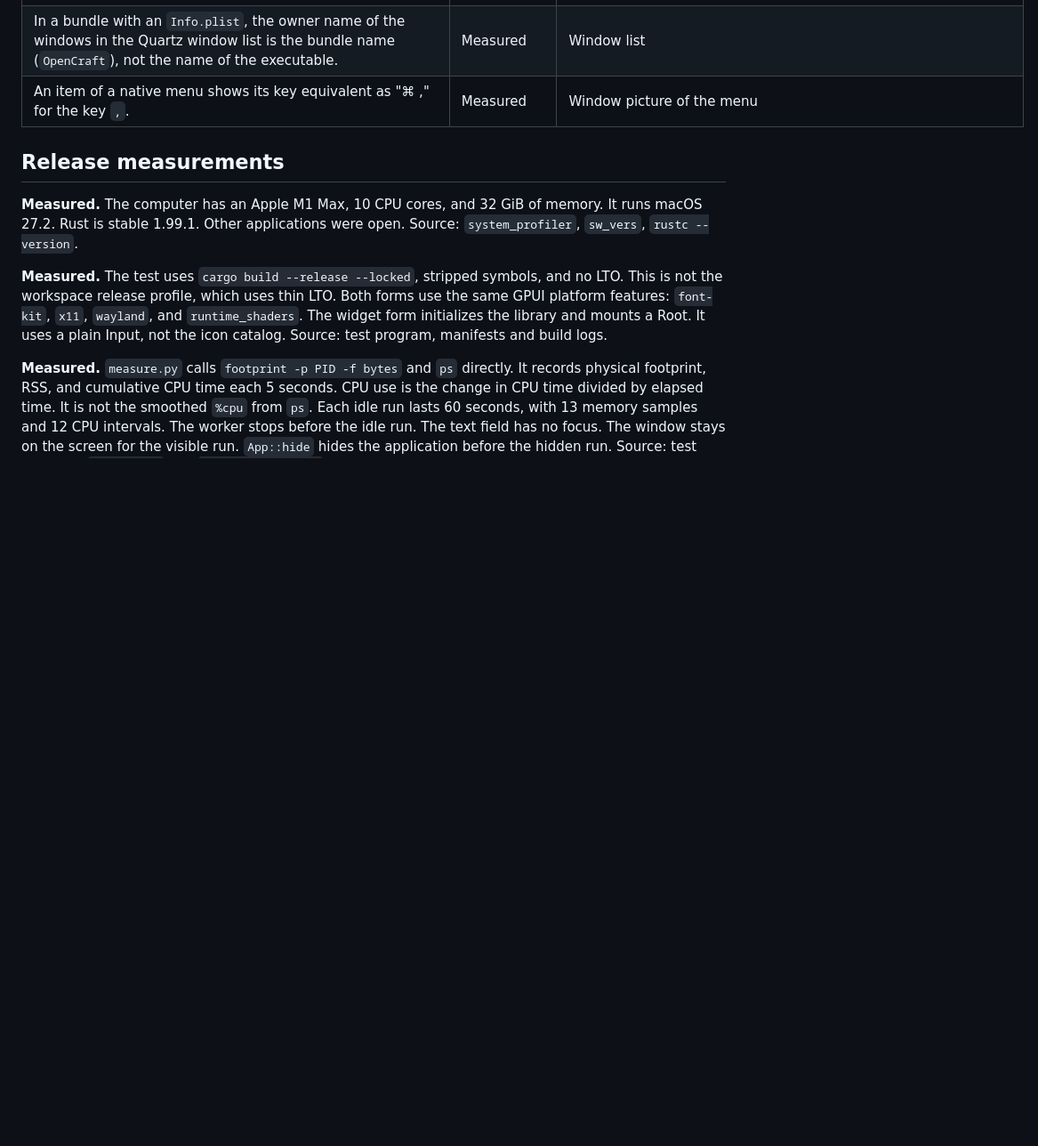
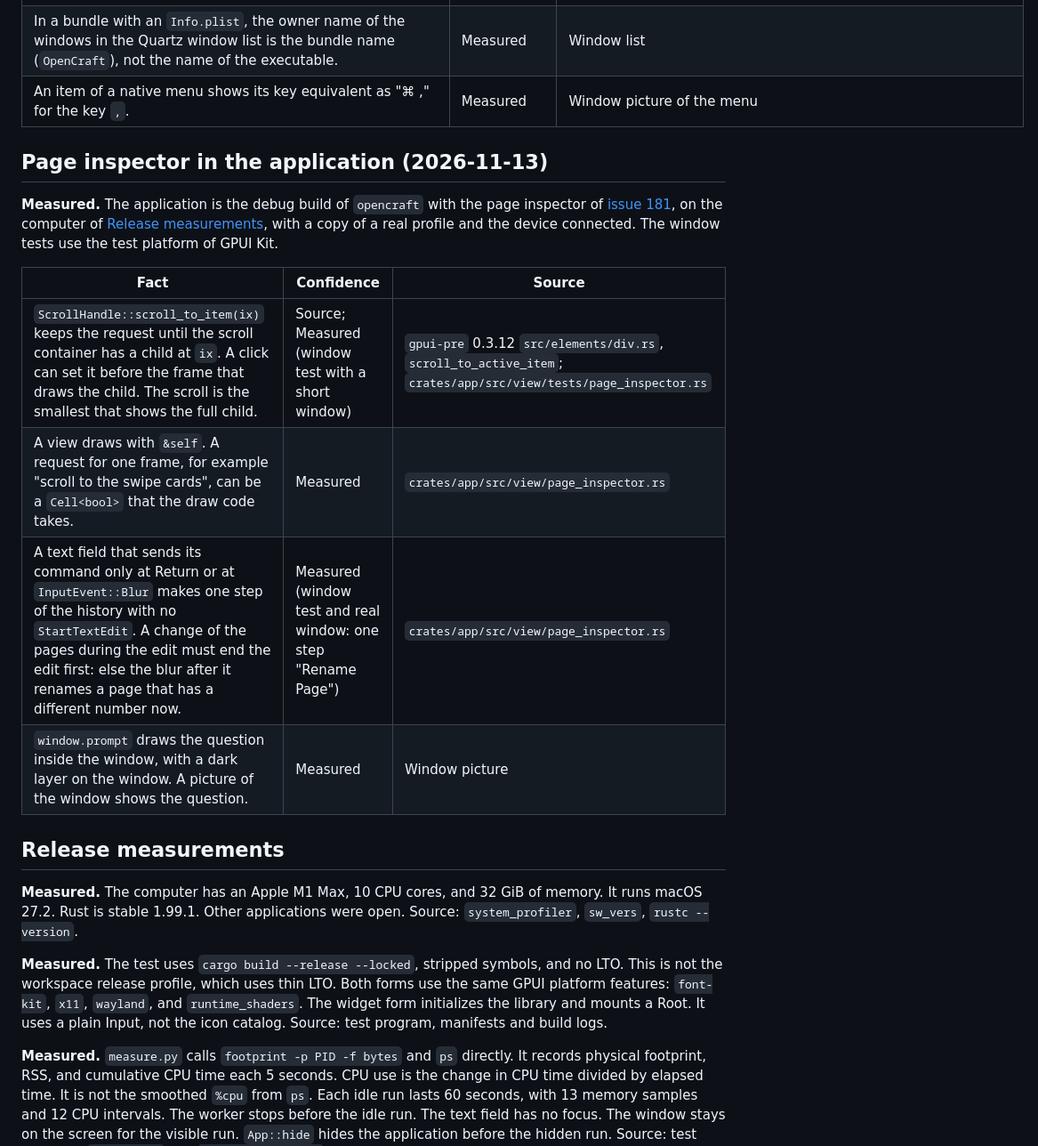
Before and after one commit to shantanugoel/OpenCraft, a Markdown page: docs/kb/gpui.md, the part around the change. Shown at 89% size. GitHub-like rendering; blank space fills up the shorter version.

```diff
--- a/docs/kb/gpui.md
+++ b/docs/kb/gpui.md
@@ -587,6 +587,22 @@ repository.
 | In a bundle with an `Info.plist`, the owner name of the windows in the Quartz window list is the bundle name (`OpenCraft`), not the name of the executable. | Measured | Window list |
 | An item of a native menu shows its key equivalent as "⌘ ," for the key `,`. | Measured | Window picture of the menu |
 
+## Page inspector in the application (2026-11-13)
+
+**Measured.** The application is the debug build of `opencraft` with the
+page inspector of
+[issue 181](https://github.com/shantanugoel/OpenCraft/issues/181), on the
+computer of [Release measurements](#release-measurements), with a copy of a
+real profile and the device connected. The window tests use the test
+platform of GPUI Kit.
+
+| Fact | Confidence | Source |
+|---|---|---|
+| `ScrollHandle::scroll_to_item(ix)` keeps the request until the scroll container has a child at `ix`. A click can set it before the frame that draws the child. The scroll is the smallest that shows the full child. | Source; Measured (window test with a short window) | `gpui-pre` 0.3.12 `src/elements/div.rs`, `scroll_to_active_item`; `crates/app/src/view/tests/page_inspector.rs` |
+| A view draws with `&self`. A request for one frame, for example "scroll to the swipe cards", can be a `Cell<bool>` that the draw code takes. | Measured | `crates/app/src/view/page_inspector.rs` |
+| A text field that sends its command only at Return or at `InputEvent::Blur` makes one step of the history with no `StartTextEdit`. A change of the pages during the edit must end the edit first: else the blur after it renames a page that has a different number now. | Measured (window test and real window: one step "Rename Page") | `crates/app/src/view/page_inspector.rs` |
+| `window.prompt` draws the question inside the window, with a dark layer on the window. A picture of the window shows the question. | Measured | Window picture |
+
 ## Release measurements
 
 **Measured.** The computer has an Apple M1 Max, 10 CPU cores, and 32 GiB of
```
Also changed, not shown: docs/user/controls.md (+34 -5 lines), docs/user/images/page-inspector.png (added), 11 other files.
